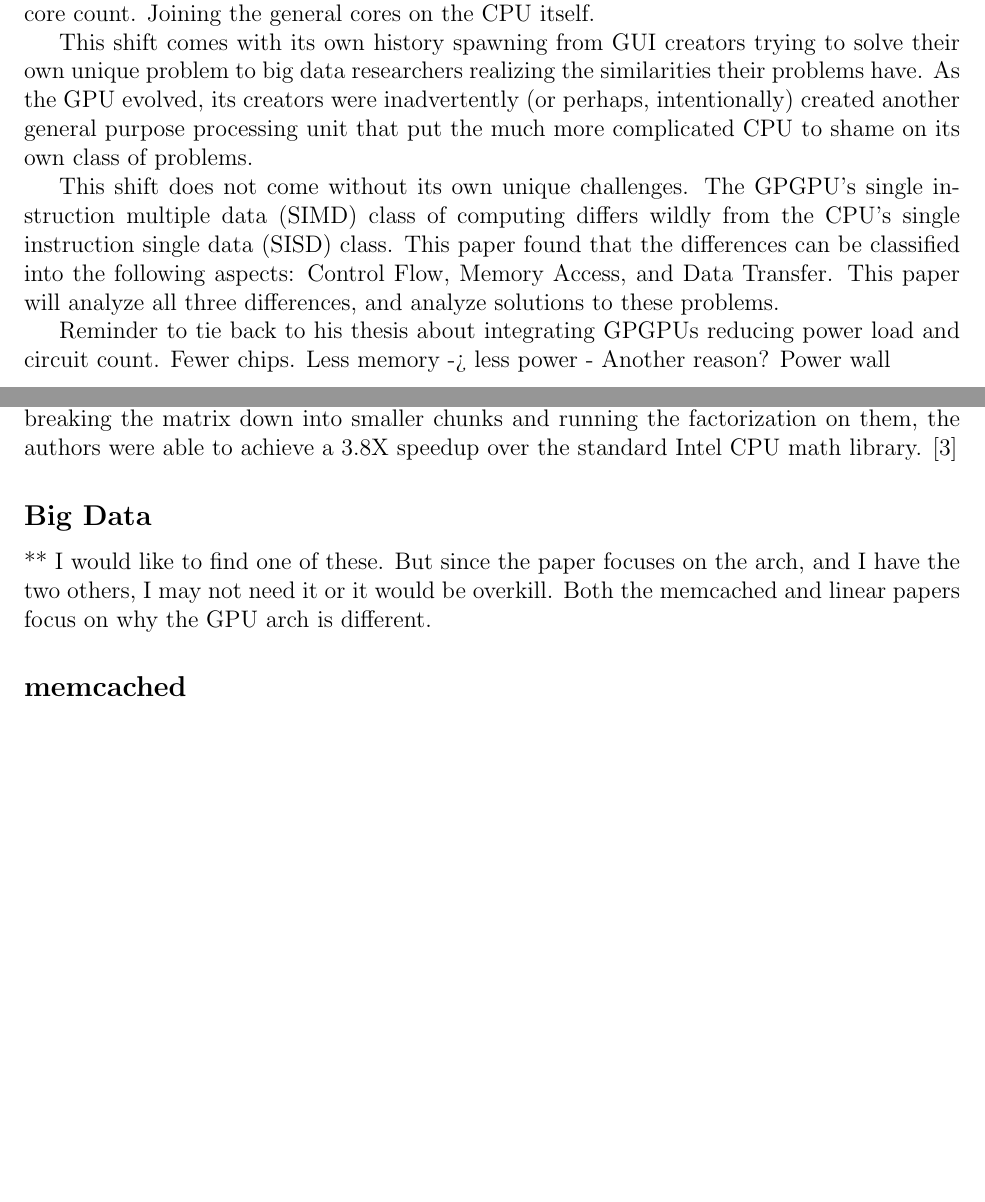
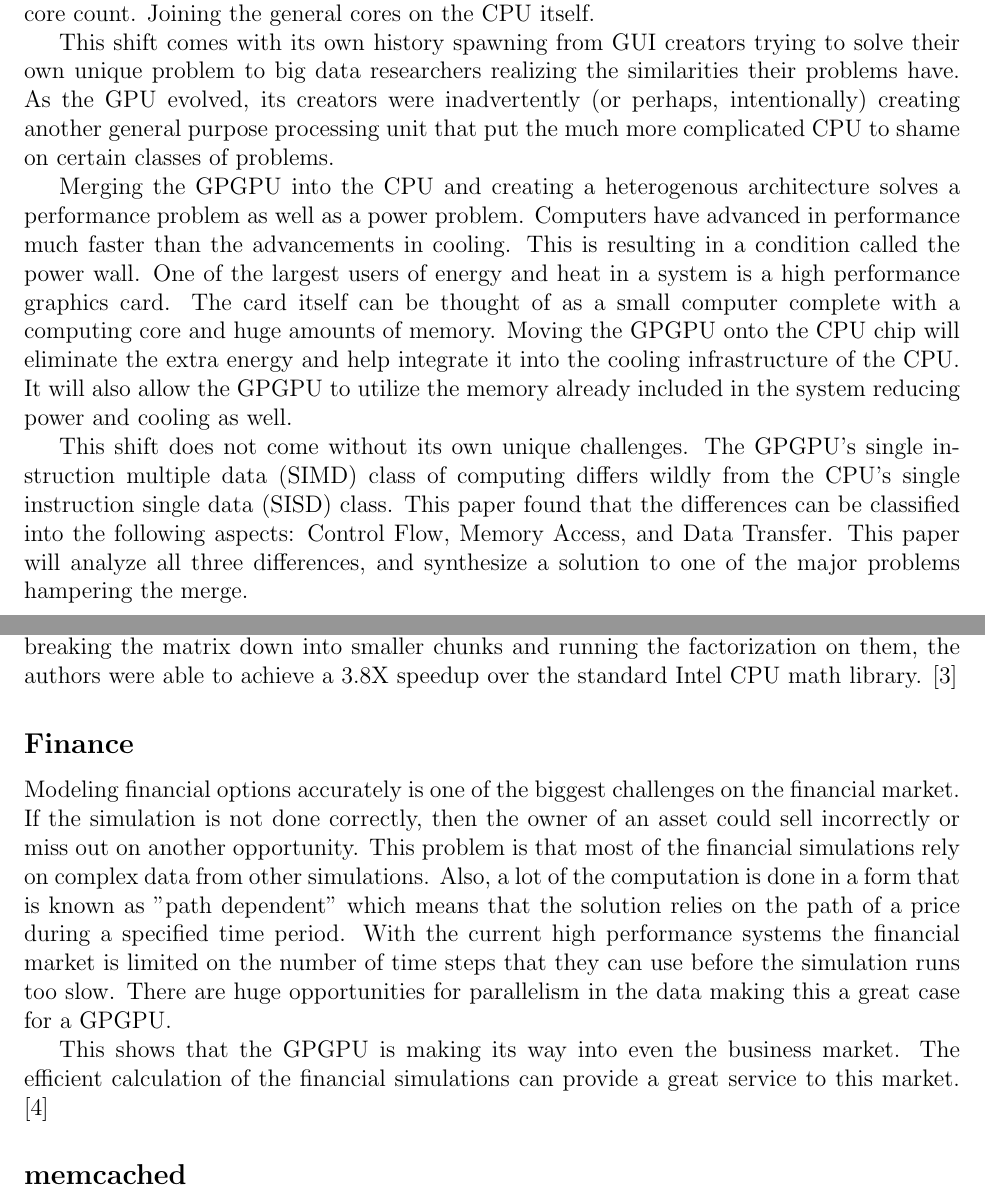
Before and after one commit to kkdawkins/ECE562-Term-Paper, a LaTeX document (paper/paper.tex, which reads paper/sections/introduction.tex, paper/sections/thegpgpu.tex): two parts of pages 3 and 6 of 14, joined at a grey line, cut so that both start at the same text, the shorter picture padded with empty space. Compiled offline with pdfLaTeX.

Commit message:
Updated introduction and added finance to the case study section --kkd

```diff
--- a/paper/sections/introduction.tex
+++ b/paper/sections/introduction.tex
@@ -1,11 +1,7 @@
 A fundamental shift is occurring, beginning with the advent of the General Purpose Graphics Processing Unit (GPGPU) capable of much more processing than simply generating scenes for video games. This unit can handle specific workloads much more efficiently than a general CPU. While these workloads are specialized, in the increasingly parallel computing environments of today, it is finding much more use. However, it has been hampered by the large cost of moving massive amounts of data from the CPU onto the GPGPU's memory. To help bring the GPGPU to its fullest potential, it is getting swept into the CPU's increasing core count. Joining the general cores on the CPU itself.
 
-This shift comes with its own history spawning from GUI creators trying to solve their own unique problem to big data researchers realizing the similarities their problems have. As the GPU evolved, its creators were inadvertently (or perhaps, intentionally) created another general purpose processing unit that put the much more complicated CPU to shame on its own class of problems.
+This shift comes with its own history spawning from GUI creators trying to solve their own unique problem to big data researchers realizing the similarities their problems have. As the GPU evolved, its creators were inadvertently (or perhaps, intentionally) creating another general purpose processing unit that put the much more complicated CPU to shame on certain classes of problems.
 
-This shift does not come without its own unique challenges. The GPGPU's single instruction multiple data (SIMD) class of computing differs wildly from the CPU's single instruction single data (SISD) class. This paper found that the differences can be classified into the following aspects: Control Flow, Memory Access, and Data Transfer. This paper will analyze all three differences, and analyze solutions to these problems.
+Merging the GPGPU into the CPU and creating a heterogenous architecture solves a performance problem as well as a power problem. Computers have advanced in performance much faster than the advancements in cooling. This is resulting in a condition called the power wall. One of the largest users of energy and heat in a system is a high performance graphics card. The card itself can be thought of as a small computer complete with a computing core and huge amounts of memory. Moving the GPGPU onto the CPU chip will eliminate the extra energy and help integrate it into the cooling infrastructure of the CPU. It will also allow the GPGPU to utilize the memory already included in the system reducing power and cooling as well.
 
-
-Reminder to tie back to his thesis about integrating GPGPUs reducing power load and circuit count.
-Fewer chips.
-Less memory -> less power
-- Another reason? Power wall
+This shift does not come without its own unique challenges. The GPGPU's single instruction multiple data (SIMD) class of computing differs wildly from the CPU's single instruction single data (SISD) class. This paper found that the differences can be classified into the following aspects: Control Flow, Memory Access, and Data Transfer. This paper will analyze all three differences, and synthesize a solution to one of the major problems hampering the merge.
--- a/paper/sections/thegpgpu.tex
+++ b/paper/sections/thegpgpu.tex
@@ -53,10 +53,12 @@ Perhaps one of the most obvious general uses of a GPGPU lays in the realm of lin
 
 A Cholesky factorization is a common linear algebra operation run on a matrix. By breaking the matrix down into smaller chunks and running the factorization on them, the authors were able to achieve a 3.8X speedup over the standard Intel CPU math library. \cite{linearalg}
 
-\subsection*{Big Data}
-\addcontentsline{toc}{subsection}{Big Data}
+\subsection*{Finance}
+\addcontentsline{toc}{subsection}{Finance}
 
-** I would like to find one of these. But since the paper focuses on the arch, and I have the two others, I may not need it or it would be overkill. Both the memcached and linear papers focus on why the GPU arch is different.
+Modeling financial options accurately is one of the biggest challenges on the financial market. If the simulation is not done correctly, then the owner of an asset could sell incorrectly or miss out on another opportunity. This problem is that most of the financial simulations rely on complex data from other simulations. Also, a lot of the computation is done in a form that is known as "path dependent" which means that the solution relies on the path of a price during a specified time period. With the current high performance systems the financial market is limited on the number of time steps that they can use before the simulation runs too slow. There are huge opportunities for parallelism in the data making this a great case for a GPGPU.
+
+This shows that the GPGPU is making its way into even the business market. The efficient calculation of the financial simulations can provide a great service to this market. \cite{finance}
 
 \subsection*{memcached}
 \addcontentsline{toc}{subsection}{memcached}
```
Also changed, not shown: paper/paper.bib (+11 -1 lines), paper/sections/thegpgpu.tex (2 more changed lines).
